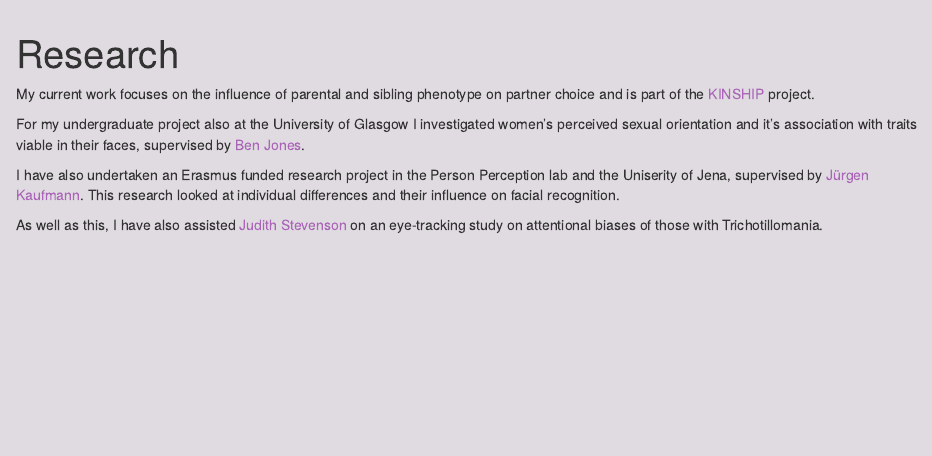
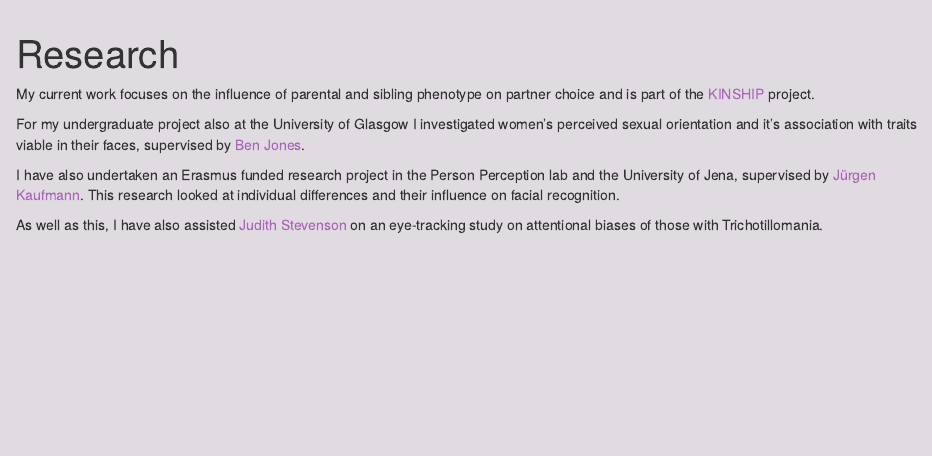
Before and after one commit to vickyleigh/mywebpage, an R Markdown document (research.Rmd): the page in a window 1100 px wide, from its top. Rendered offline with R 4.5, knitr and Pandoc, with nearby package versions.

Commit message:
Fixed typo

```diff
--- a/research.Rmd
+++ b/research.Rmd
@@ -6,6 +6,6 @@ My current work focuses on the influence of parental and sibling phenotype on pa
 
 For my undergraduate project also at the University of Glasgow I investigated  women's perceived sexual orientation and it's association with traits viable in their faces, supervised by [Ben Jones](http://facelab.org/People/benjones).
 
-I have also undertaken an Erasmus funded research project in the Person Perception lab and the Uniserity of Jena, supervised by [Jürgen Kaufmann](http://www.allgpsy.uni-jena.de/jurgen-kaufmann/). This research looked at individual differences and their influence on facial recognition.
+I have also undertaken an Erasmus funded research project in the Person Perception lab and the University of Jena, supervised by [Jürgen Kaufmann](http://www.allgpsy.uni-jena.de/jurgen-kaufmann/). This research looked at individual differences and their influence on facial recognition.
 
 As well as this, I have also assisted [Judith Stevenson](https://www.gla.ac.uk/schools/psychology/staff/judestevenson/) on an eye-tracking study on attentional biases of those with Trichotillomania.
```
